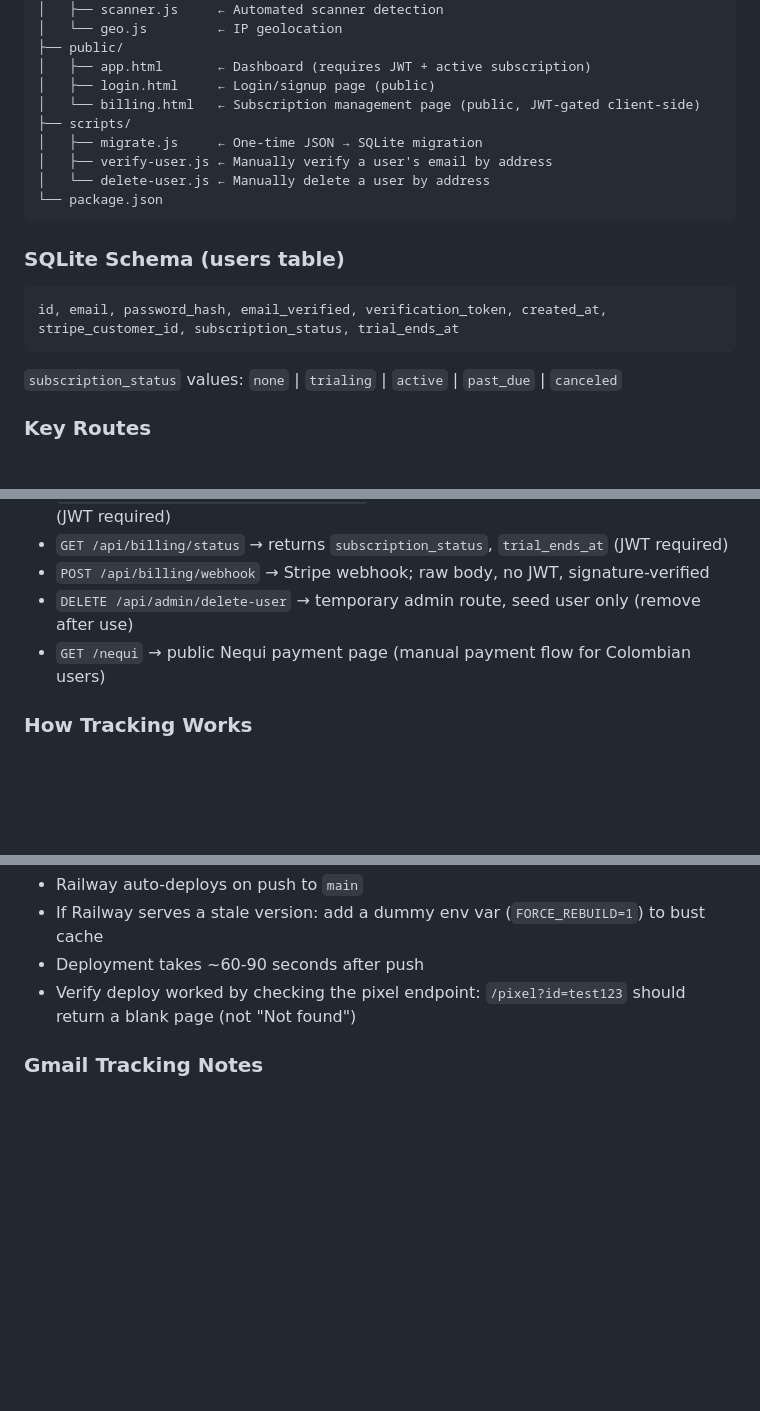
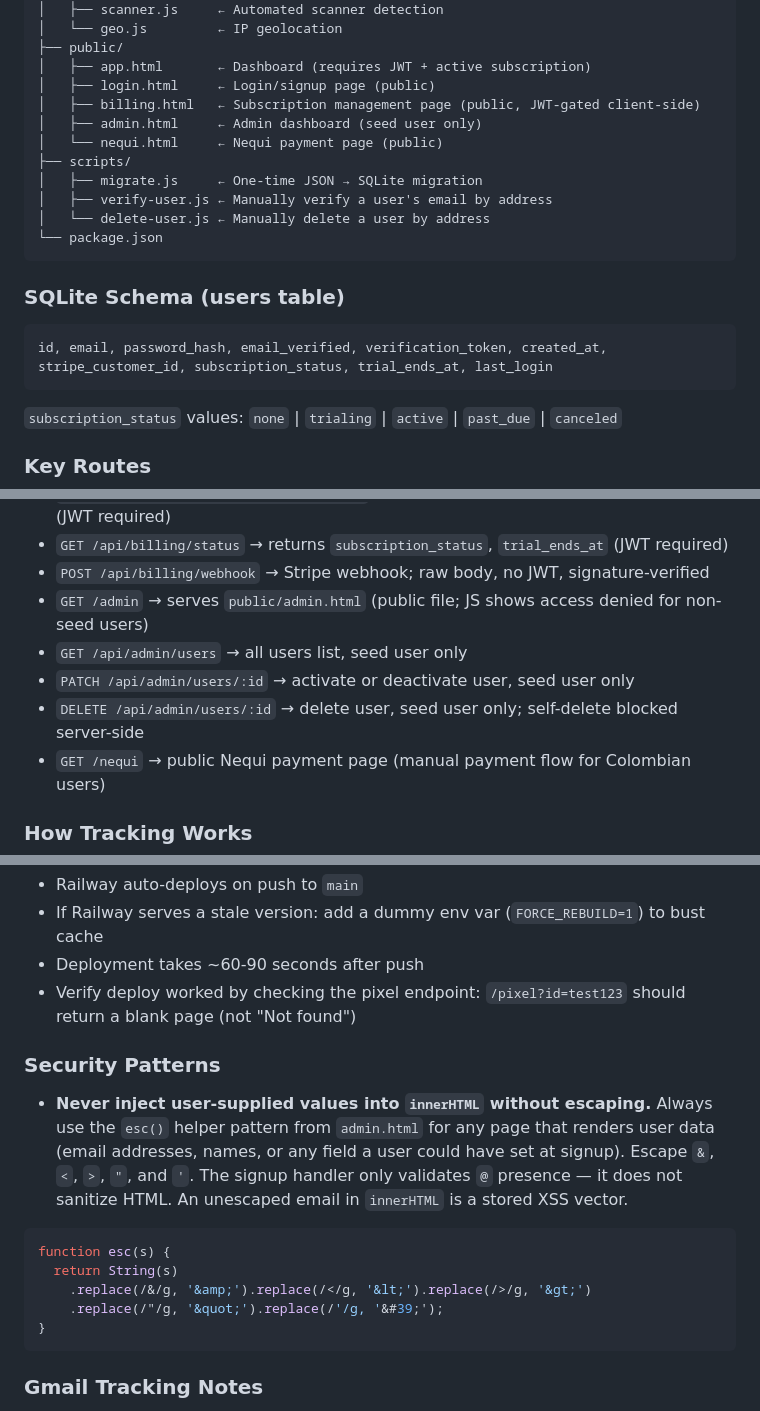
Before and after one commit to colomborkrdz/email-tracker, a Markdown page: CLAUDE.md, 3 parts joined by grey strips. Rendered like a GitHub page; blank space fills up the shorter version.

Commit message:
Compound: document admin dashboard learnings and security patterns

````diff
--- a/CLAUDE.md
+++ b/CLAUDE.md
@@ -30,7 +30,9 @@ email-tracker/
 ├── public/
 │   ├── app.html       ← Dashboard (requires JWT + active subscription)
 │   ├── login.html     ← Login/signup page (public)
-│   └── billing.html   ← Subscription management page (public, JWT-gated client-side)
+│   ├── billing.html   ← Subscription management page (public, JWT-gated client-side)
+│   ├── admin.html     ← Admin dashboard (seed user only)
+│   └── nequi.html     ← Nequi payment page (public)
 ├── scripts/
 │   ├── migrate.js     ← One-time JSON → SQLite migration
 │   ├── verify-user.js ← Manually verify a user's email by address
@@ -41,7 +43,7 @@ email-tracker/
 ### SQLite Schema (users table)
 ```sql
 id, email, password_hash, email_verified, verification_token, created_at,
-stripe_customer_id, subscription_status, trial_ends_at
+stripe_customer_id, subscription_status, trial_ends_at, last_login
 ```
 `subscription_status` values: `none` | `trialing` | `active` | `past_due` | `canceled`
 
@@ -62,7 +64,10 @@ stripe_customer_id, subscription_status, trial_ends_at
 - `POST /api/billing/create-portal-session` → creates Stripe Customer Portal session (JWT required)
 - `GET /api/billing/status` → returns `subscription_status`, `trial_ends_at` (JWT required)
 - `POST /api/billing/webhook` → Stripe webhook; raw body, no JWT, signature-verified
-- `DELETE /api/admin/delete-user` → temporary admin route, seed user only (remove after use)
+- `GET /admin` → serves `public/admin.html` (public file; JS shows access denied for non-seed users)
+- `GET /api/admin/users` → all users list, seed user only
+- `PATCH /api/admin/users/:id` → activate or deactivate user, seed user only
+- `DELETE /api/admin/users/:id` → delete user, seed user only; self-delete blocked server-side
 - `GET /nequi` → public Nequi payment page (manual payment flow for Colombian users)
 
 ### How Tracking Works
@@ -103,6 +108,18 @@ The pixel route uses a **query parameter**, not a path segment:
 - Deployment takes ~60-90 seconds after push
 - Verify deploy worked by checking the pixel endpoint: `/pixel?id=test123` should return a blank page (not "Not found")
 
+### Security Patterns
+
+- **Never inject user-supplied values into `innerHTML` without escaping.** Always use the `esc()` helper pattern from `admin.html` for any page that renders user data (email addresses, names, or any field a user could have set at signup). Escape `&`, `<`, `>`, `"`, and `'`. The signup handler only validates `@` presence — it does not sanitize HTML. An unescaped email in `innerHTML` is a stored XSS vector.
+
+```js
+function esc(s) {
+  return String(s)
+    .replace(/&/g, '&amp;').replace(/</g, '&lt;').replace(/>/g, '&gt;')
+    .replace(/"/g, '&quot;').replace(/'/g, '&#39;');
+}
+```
+
 ### Gmail Tracking Notes
 - Gmail pre-fetches images via Google proxy — this shows as "Gmail Proxy, Google" in the dashboard
 - This is normal and expected — multiple proxy opens on the same email are Gmail, not the recipient
````
Also changed, not shown: other parts of CLAUDE.md (+5 -1 lines).
